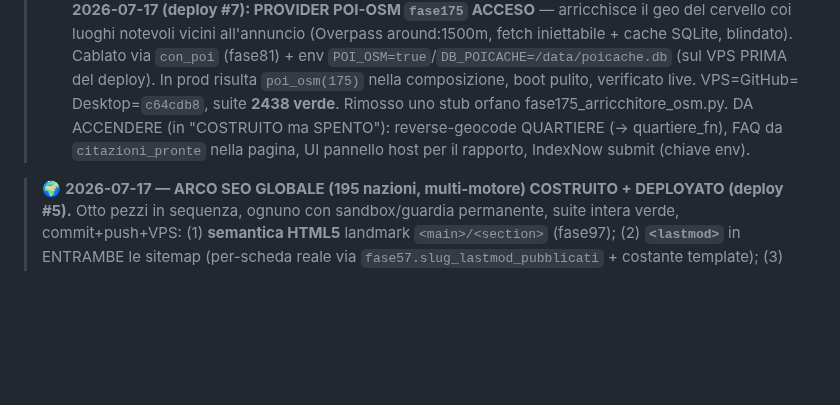
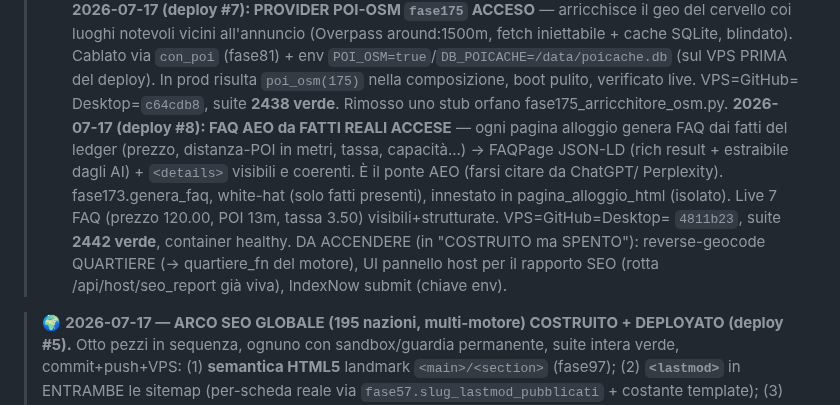
Before and after one commit to edilmax/Core_Auto, a Markdown page: RIPRENDI_QUI.md, the part around the change. Drawn GitHub-style; blank space fills up the shorter version.

Commit message:
docs: RIPRENDI_QUI - FAQ AEO da fatti reali accese in prod (deploy #8, 4811b23)

```diff
--- a/RIPRENDI_QUI.md
+++ b/RIPRENDI_QUI.md
@@ -18,8 +18,14 @@
 > Cablato via `con_poi` (fase81) + env `POI_OSM=true`/`DB_POICACHE=/data/poicache.db` (sul VPS PRIMA del
 > deploy). In prod risulta `poi_osm(175)` nella composizione, boot pulito, verificato live. VPS=GitHub=
 > Desktop=`c64cdb8`, suite **2438 verde**. Rimosso uno stub orfano fase175_arricchitore_osm.py.
-> DA ACCENDERE (in "COSTRUITO ma SPENTO"): reverse-geocode QUARTIERE (→ quartiere_fn), FAQ da
-> `citazioni_pronte` nella pagina, UI pannello host per il rapporto, IndexNow submit (chiave env).
+> **2026-07-17 (deploy #8): FAQ AEO da FATTI REALI ACCESE** — ogni pagina alloggio genera FAQ dai
+> fatti del ledger (prezzo, distanza-POI in metri, tassa, capacità...) → FAQPage JSON-LD (rich result +
+> estraibile dagli AI) + `<details>` visibili e coerenti. È il ponte AEO (farsi citare da ChatGPT/
+> Perplexity). fase173.genera_faq, white-hat (solo fatti presenti), innestato in pagina_alloggio_html
+> (isolato). Live 7 FAQ (prezzo 120.00, POI 13m, tassa 3.50) visibili+strutturate. VPS=GitHub=Desktop=
+> `4811b23`, suite **2442 verde**, container healthy.
+> DA ACCENDERE (in "COSTRUITO ma SPENTO"): reverse-geocode QUARTIERE (→ quartiere_fn del motore),
+> UI pannello host per il rapporto SEO (rotta /api/host/seo_report già viva), IndexNow submit (chiave env).
 
 > 🌍 **2026-07-17 — ARCO SEO GLOBALE (195 nazioni, multi-motore) COSTRUITO + DEPLOYATO (deploy #5).**
 > Otto pezzi in sequenza, ognuno con sandbox/guardia permanente, suite intera verde, commit+push+VPS:
```
